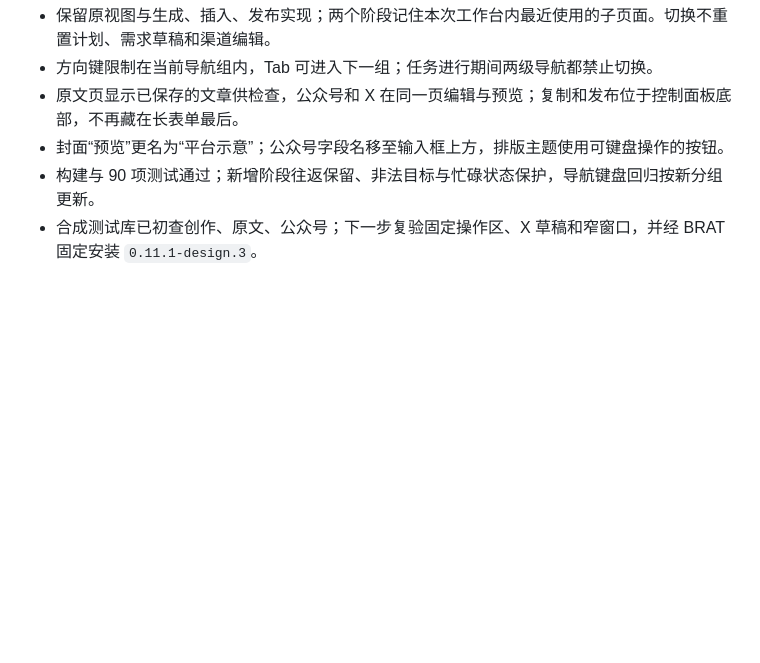
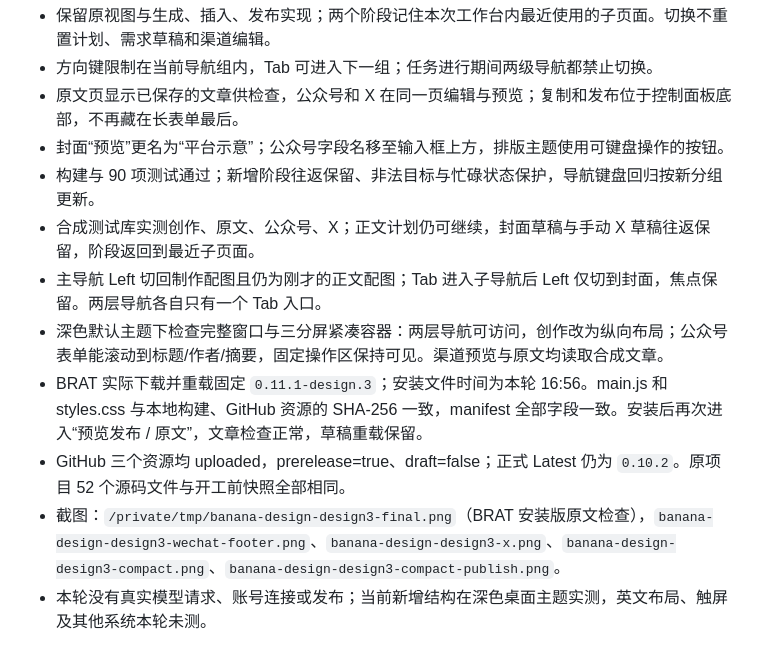
Before and after one commit to TreyDong/banana-design, a Markdown page: notes/design-lab-2026-10-22.md, the part around the change. Rendered like a GitHub page; blank space fills up the shorter version.

Commit message:
docs: record workflow navigation and BRAT verification

```diff
--- a/notes/design-lab-2026-10-22.md
+++ b/notes/design-lab-2026-10-22.md
@@ -63,4 +63,10 @@ DESIGN.md；界面字号、间距、圆角与焦点；模板卡片完整图片
 - 原文页显示已保存的文章供检查，公众号和 X 在同一页编辑与预览；复制和发布位于控制面板底部，不再藏在长表单最后。
 - 封面“预览”更名为“平台示意”；公众号字段名移至输入框上方，排版主题使用可键盘操作的按钮。
 - 构建与 90 项测试通过；新增阶段往返保留、非法目标与忙碌状态保护，导航键盘回归按新分组更新。
-- 合成测试库已初查创作、原文、公众号；下一步复验固定操作区、X 草稿和窄窗口，并经 BRAT 固定安装 `0.11.1-design.3`。
+- 合成测试库实测创作、原文、公众号、X；正文计划仍可继续，封面草稿与手动 X 草稿往返保留，阶段返回到最近子页面。
+- 主导航 Left 切回制作配图且仍为刚才的正文配图；Tab 进入子导航后 Left 仅切到封面，焦点保留。两层导航各自只有一个 Tab 入口。
+- 深色默认主题下检查完整窗口与三分屏紧凑容器：两层导航可访问，创作改为纵向布局；公众号表单能滚动到标题/作者/摘要，固定操作区保持可见。渠道预览与原文均读取合成文章。
+- BRAT 实际下载并重载固定 `0.11.1-design.3`；安装文件时间为本轮 16:56。main.js 和 styles.css 与本地构建、GitHub 资源的 SHA-256 一致，manifest 全部字段一致。安装后再次进入“预览发布 / 原文”，文章检查正常，草稿重载保留。
+- GitHub 三个资源均 uploaded，prerelease=true、draft=false；正式 Latest 仍为 `0.10.2`。原项目 52 个源码文件与开工前快照全部相同。
+- 截图：`/private/tmp/banana-design-design3-final.png`（BRAT 安装版原文检查），`banana-design-design3-wechat-footer.png`、`banana-design-design3-x.png`、`banana-design-design3-compact.png`、`banana-design-design3-compact-publish.png`。
+- 本轮没有真实模型请求、账号连接或发布；当前新增结构在深色桌面主题实测，英文布局、触屏及其他系统本轮未测。
```
